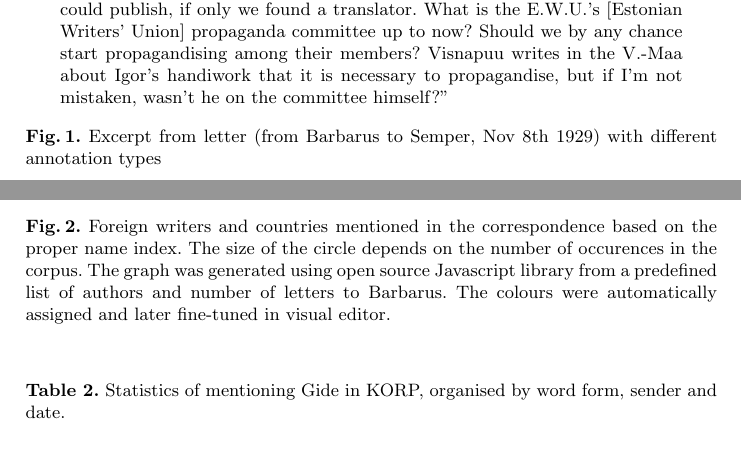
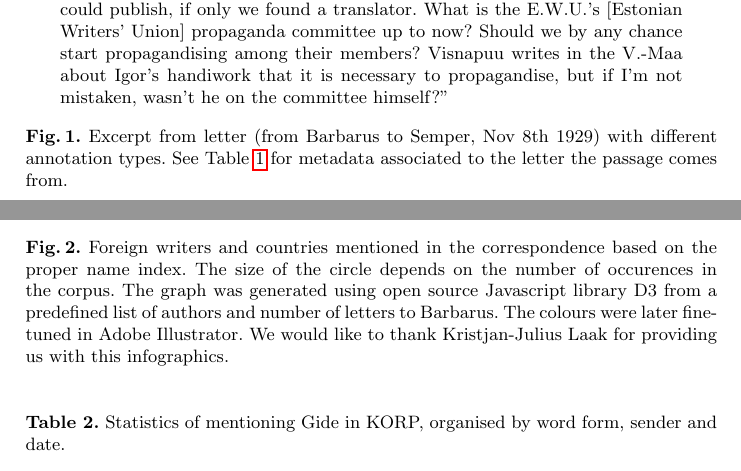
Before and after one commit to nemeek/laaketal-dhn2019, a LaTeX paper (Laaketal-dhn2019.tex): two parts of pages 7 and 9 of 12, joined at a grey line, cut so that both start at the same text. Compiled offline with pdfLaTeX.

Commit message:
infographics

```diff
--- a/Laaketal-dhn2019.tex
+++ b/Laaketal-dhn2019.tex
@@ -177,7 +177,7 @@ k\"asitaks. Neil olla t\~olkija, nii siis v\~oivat eesti keeleski kirjutada. Et
   \vspace{14pt}
   ``The letter from Bifur arrived on the same day as yours. They asked to send immediately the article about poetry, and to find somebody who could treat other questions (sur la vie en g\'en\'eral). They are supposed to have a translator, thus it could be written in Estonian. Since I had already finished my article, I sent it to them today. If you think you’d like to send something, do it at once, --- maybe a translation of some short story (they pay 50 francs a page), and perhaps they can fit it into the fourth issue; or maybe you will even rush an article about prose and theatre. Address: Bifur, \'Editions du Carrefour, 199, boul. St.-Germain, Paris (VIe) (M---eur le r\'edacteur en chef Ribemont Dessaignes). I asked them in my letter whether their translator can translate poems, in this case we could select something, or we can send them the anthology by Suits, which will come out soon. Bifur is more into prose and information-like reviews, so it's unlikely that they can be cajoled into accepting poetry, but there are other magazines besides Bifur where we could publish, if only we found a translator. What is the E.W.U.'s [Estonian Writers' Union] propaganda committee up to now? Should we by any chance start propagandising among their members? Visnapuu writes in the V.-Maa about Igor's handiwork that it is necessary to propagandise, but if I'm not mistaken, wasn't he on the committee himself?''
   \end{minipage}
-  \caption{Excerpt from letter (from Barbarus to Semper, Nov 8th 1929) with different annotation types}\label{fig1}
+  \caption{Excerpt from letter (from Barbarus to Semper, Nov 8th 1929) with different annotation types.  See Table~\ref{tabattrs} for metadata associated to the letter the passage comes from.}\label{fig1}
 \end{figure}
 
 %Translation of text from Fig.~\ref{fig1}:
@@ -223,7 +222,8 @@ One of the corpus usage examples is verification of the index of proper names me
 \begin{figure}
   %\centering
   \includegraphics[width=\textwidth]{mummud}
-  \caption{Foreign writers and countries mentioned in the correspondence based on the proper name index.  The size of the circle depends on the number of occurences in the corpus. The graph was generated using open source Javascript library from a predefined list of authors and number of letters to Barbarus. The colours were automatically assigned and later fine-tuned in visual editor.}
+  \caption{Foreign writers and countries mentioned in the correspondence based on the proper name index.  The size of the circle depends on the number of occurences in the corpus. The graph was generated using open source Javascript library D3 from a predefined list of authors and number of letters to Barbarus.
+    The colours were later fine-tuned in Adobe Illustrator.  We would like to thank Kristjan-Julius Laak for providing us with this infographics.}
   \label{fig2}
 \end{figure}
 
```
Also changed, not shown: laaketal.bib (+1 -0 lines), Laaketal-dhn2019.tex (3 more changed lines).
